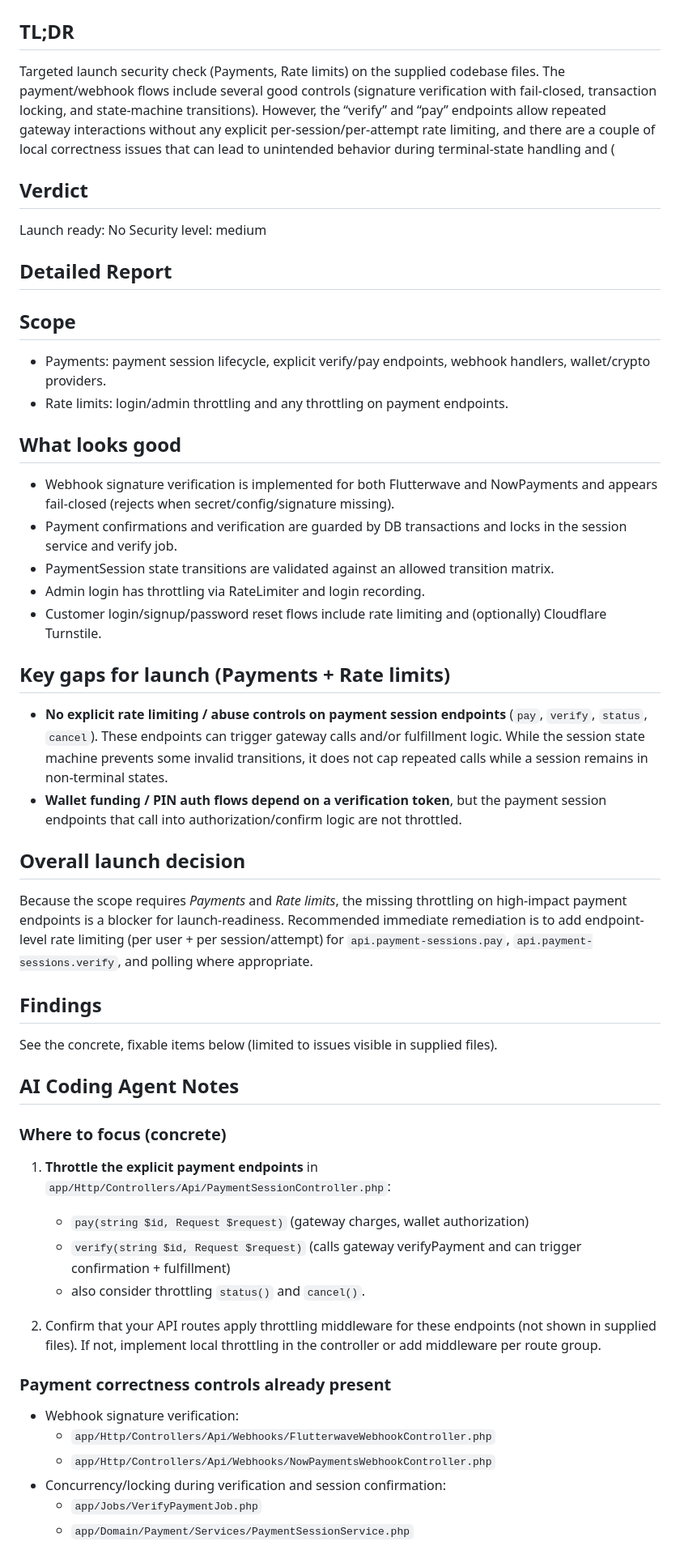
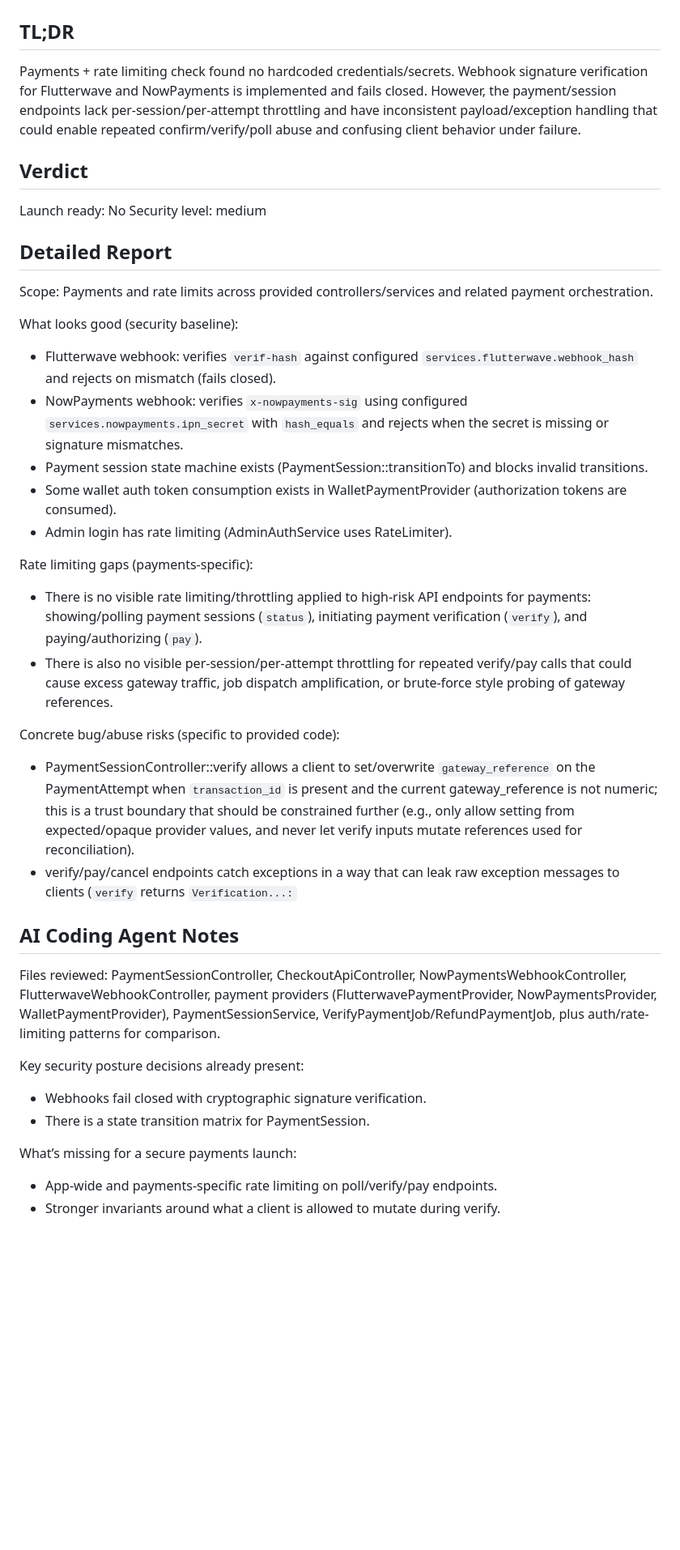
Before and after one commit to Roddy-Tech-Group/rshoprefills-v2, a Markdown page: launch-reports/main.md, the part around one of its changes. Shown at 81% size. Drawn GitHub-style; blank space fills up the shorter version.

Commit message:
Update launch report

```diff
--- a/launch-reports/main.md
+++ b/launch-reports/main.md
@@ -1,48 +1,38 @@
 # Launch Report
 
 ## TL;DR
-Targeted launch security check (Payments, Rate limits) on the supplied codebase files. The payment/webhook flows include several good controls (signature verification with fail-closed, transaction locking, and state-machine transitions). However, the “verify” and “pay” endpoints allow repeated gateway interactions without any explicit per-session/per-attempt rate limiting, and there are a couple of local correctness issues that can lead to unintended behavior during terminal-state handling and (
+Payments + rate limiting check found no hardcoded credentials/secrets. Webhook signature verification for Flutterwave and NowPayments is implemented and fails closed. However, the payment/session endpoints lack per-session/per-attempt throttling and have inconsistent payload/exception handling that could enable repeated confirm/verify/poll abuse and confusing client behavior under failure.
 
 ## Verdict
 Launch ready: No
 Security level: medium
 
 ## Detailed Report
-## Scope
-- Payments: payment session lifecycle, explicit verify/pay endpoints, webhook handlers, wallet/crypto providers.
-- Rate limits: login/admin throttling and any throttling on payment endpoints.
+Scope: Payments and rate limits across provided controllers/services and related payment orchestration.
 
-## What looks good
-- Webhook signature verification is implemented for both Flutterwave and NowPayments and appears fail-closed (rejects when secret/config/signature missing).
-- Payment confirmations and verification are guarded by DB transactions and locks in the session service and verify job.
-- PaymentSession state transitions are validated against an allowed transition matrix.
-- Admin login has throttling via RateLimiter and login recording.
-- Customer login/signup/password reset flows include rate limiting and (optionally) Cloudflare Turnstile.
+What looks good (security baseline):
+- Flutterwave webhook: verifies `verif-hash` against configured `services.flutterwave.webhook_hash` and rejects on mismatch (fails closed).
+- NowPayments webhook: verifies `x-nowpayments-sig` using configured `services.nowpayments.ipn_secret` with `hash_equals` and rejects when the secret is missing or signature mismatches.
+- Payment session state machine exists (PaymentSession::transitionTo) and blocks invalid transitions.
+- Some wallet auth token consumption exists in WalletPaymentProvider (authorization tokens are consumed).
+- Admin login has rate limiting (AdminAuthService uses RateLimiter).
 
-## Key gaps for launch (Payments + Rate limits)
-- **No explicit rate limiting / abuse controls on payment session endpoints** (`pay`, `verify`, `status`, `cancel`). These endpoints can trigger gateway calls and/or fulfillment logic. While the session state machine prevents some invalid transitions, it does not cap repeated calls while a session remains in non-terminal states.
-- **Wallet funding / PIN auth flows depend on a verification token**, but the payment session endpoints that call into authorization/confirm logic are not throttled.
+Rate limiting gaps (payments-specific):
+- There is no visible rate limiting/throttling applied to high-risk API endpoints for payments: showing/polling payment sessions (`status`), initiating payment verification (`verify`), and paying/authorizing (`pay`).
+- There is also no visible per-session/per-attempt throttling for repeated verify/pay calls that could cause excess gateway traffic, job dispatch amplification, or brute-force style probing of gateway references.
 
-## Overall launch decision
-Because the scope requires *Payments* and *Rate limits*, the missing throttling on high-impact payment endpoints is a blocker for launch-readiness. Recommended immediate remediation is to add endpoint-level rate limiting (per user + per session/attempt) for `api.payment-sessions.pay`, `api.payment-sessions.verify`, and polling where appropriate.
-
-## Findings
-See the concrete, fixable items below (limited to issues visible in supplied files).
+Concrete bug/abuse risks (specific to provided code):
+- PaymentSessionController::verify allows a client to set/overwrite `gateway_reference` on the PaymentAttempt when `transaction_id` is present and the current gateway_reference is not numeric; this is a trust boundary that should be constrained further (e.g., only allow setting from expected/opaque provider values, and never let verify inputs mutate references used for reconciliation).
+- verify/pay/cancel endpoints catch exceptions in a way that can leak raw exception messages to clients (`verify` returns `Verification...:`
 
 ## AI Coding Agent Notes
-### Where to focus (concrete)
-1) **Throttle the explicit payment endpoints** in `app/Http/Controllers/Api/PaymentSessionController.php`:
-   - `pay(string $id, Request $request)` (gateway charges, wallet authorization)
-   - `verify(string $id, Request $request)` (calls gateway verifyPayment and can trigger confirmation + fulfillment)
-   - also consider throttling `status()` and `cancel()`.
+Files reviewed: PaymentSessionController, CheckoutApiController, NowPaymentsWebhookController, FlutterwaveWebhookController, payment providers (FlutterwavePaymentProvider, NowPaymentsProvider, WalletPaymentProvider), PaymentSessionService, VerifyPaymentJob/RefundPaymentJob, plus auth/rate-limiting patterns for comparison.
 
-2) Confirm that your API routes apply throttling middleware for these endpoints (not shown in supplied files). If not, implement local throttling in the controller or add middleware per route group.
+Key security posture decisions already present:
+- Webhooks fail closed with cryptographic signature verification.
+- There is a state transition matrix for PaymentSession.
 
-### Payment correctness controls already present
-- Webhook signature verification:
-  - `app/Http/Controllers/Api/Webhooks/FlutterwaveWebhookController.php`
-  - `app/Http/Controllers/Api/Webhooks/NowPaymentsWebhookController.php`
-- Concurrency/locking during verification and session confirmation:
-  - `app/Jobs/VerifyPaymentJob.php`
-  - `app/Domain/Payment/Services/PaymentSessionService.php`
+What’s missing for a secure payments launch:
+- App-wide and payments-specific rate limiting on poll/verify/pay endpoints.
+- Stronger invariants around what a client is allowed to mutate during verify.
 
```
Also changed, not shown: other parts of launch-reports/main.md (+8 -19 lines).
